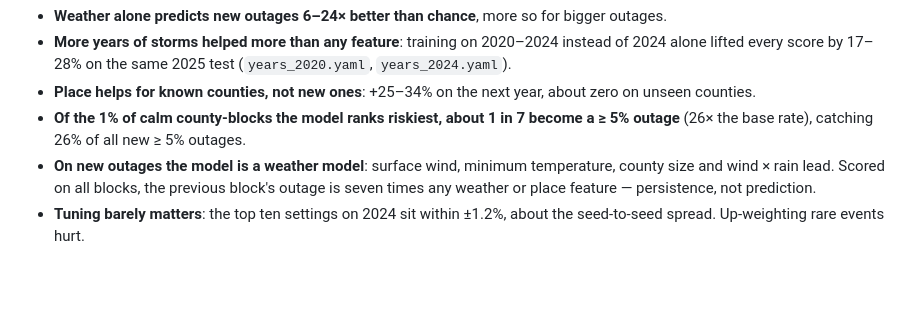
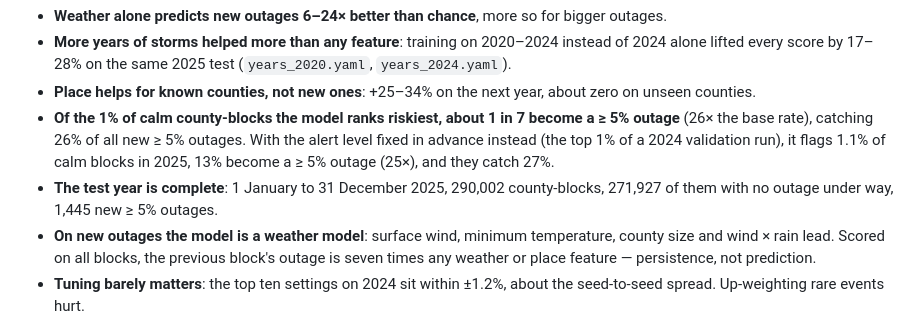
Before and after one commit to UgoBruzadin/storm-outage-risk, a Markdown page: README.md, the part around the change. Rendered like a GitHub page; blank space fills up the shorter version.

```diff
--- a/README.md
+++ b/README.md
@@ -48,7 +48,11 @@ What the numbers say:
 - **Place helps for known counties, not new ones**: +25–34% on the next year, about zero
   on unseen counties.
 - **Of the 1% of calm county-blocks the model ranks riskiest, about 1 in 7 become a ≥ 5%
-  outage** (26× the base rate), catching 26% of all new ≥ 5% outages.
+  outage** (26× the base rate), catching 26% of all new ≥ 5% outages. With the alert level
+  fixed in advance instead (the top 1% of a 2024 validation run), it flags 1.1% of calm
+  blocks in 2025, 13% become a ≥ 5% outage (25×), and they catch 27%.
+- **The test year is complete**: 1 January to 31 December 2025, 290,002 county-blocks,
+  271,927 of them with no outage under way, 1,445 new ≥ 5% outages.
 - **On new outages the model is a weather model**: surface wind, minimum temperature,
   county size and wind × rain lead. Scored on all blocks, the previous block's outage is
   seven times any weather or place feature — persistence, not prediction.
```
Also changed, not shown: docs/data-notes.md (+5 -2 lines), site/assets/accuracy.jpg, 12 other files.
